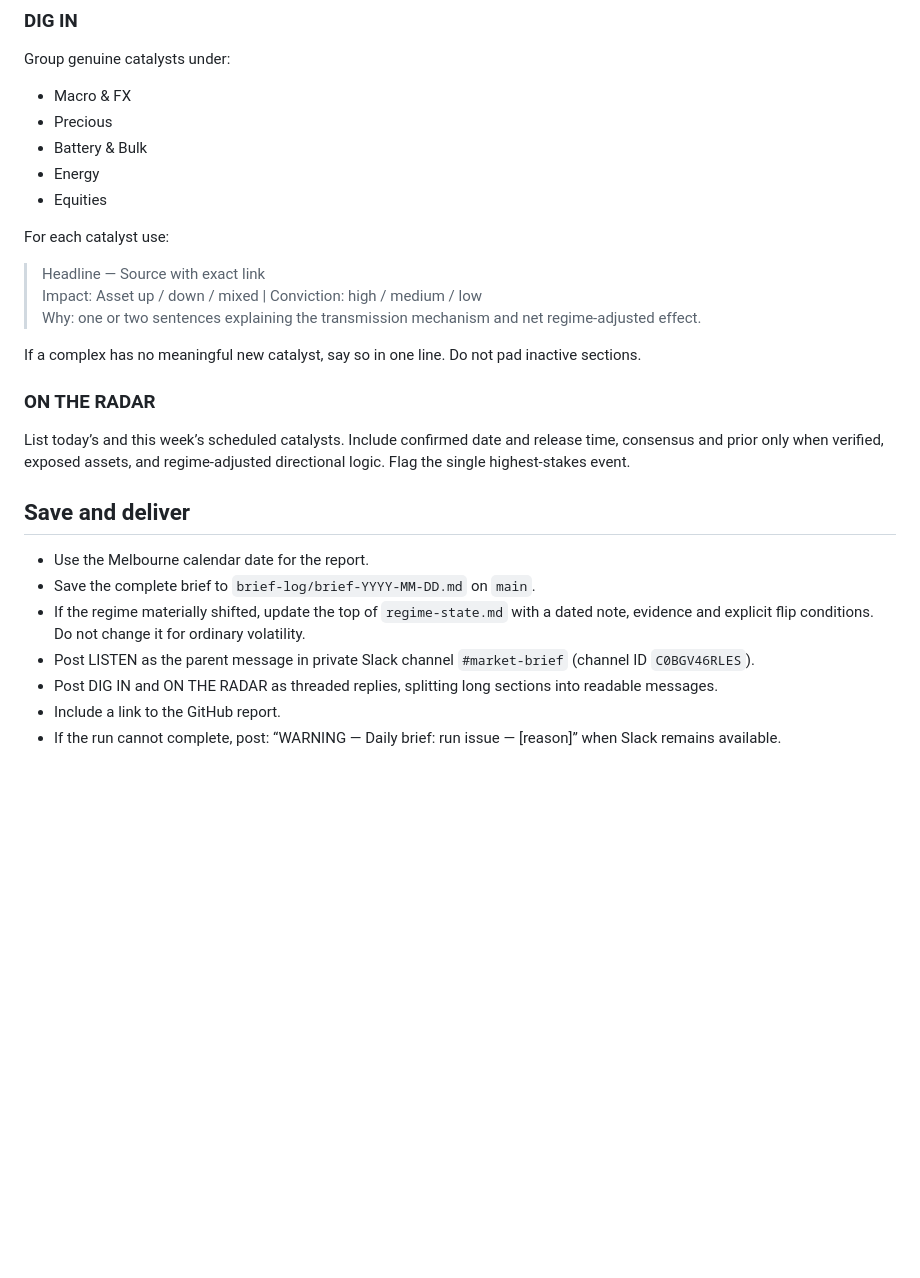
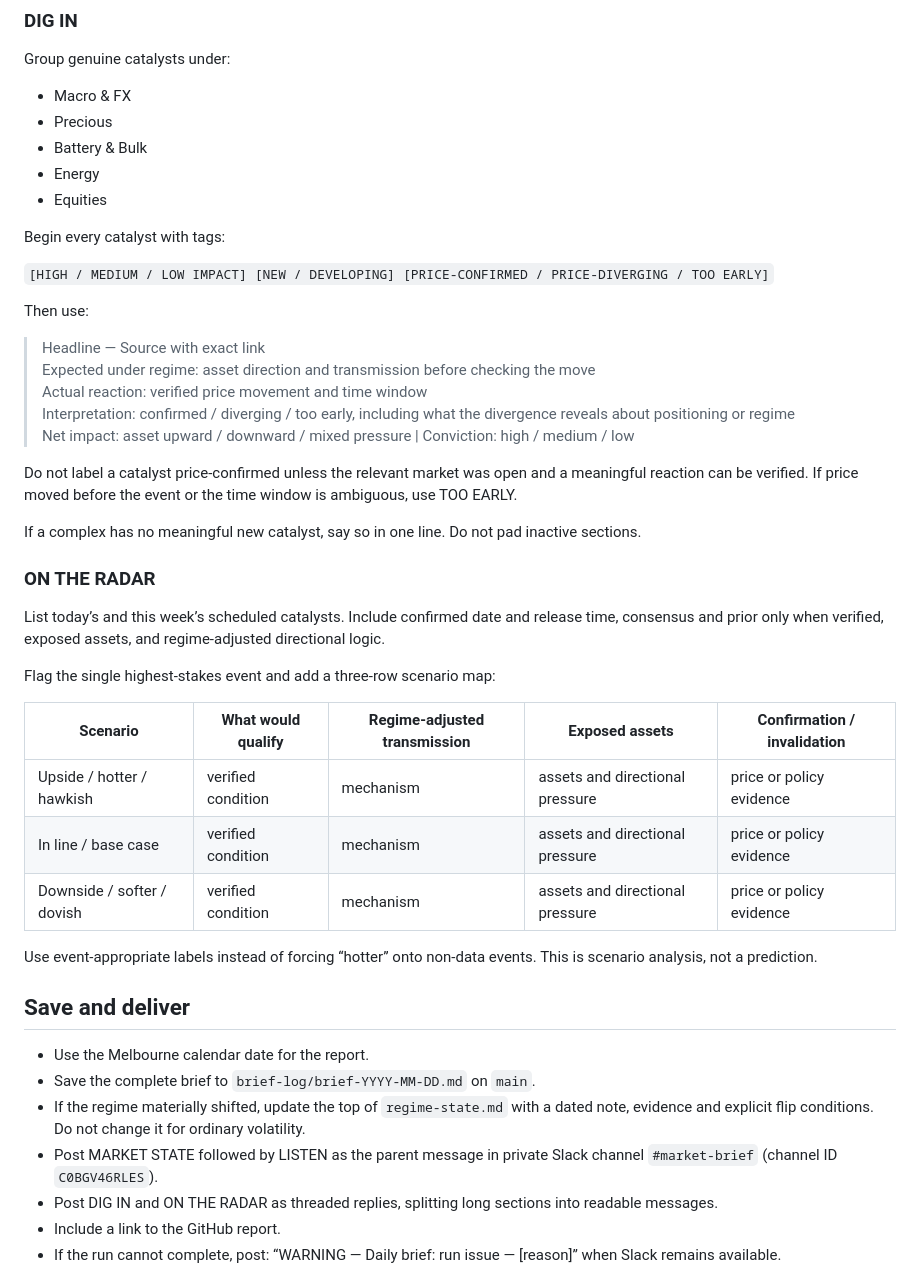
Before and after one commit to TheDiamondDealer/market-brief, a Markdown page: prompts/daily.md, the part around one of its changes. Drawn GitHub-style; blank space fills up the shorter version.

```diff
--- a/prompts/daily.md
+++ b/prompts/daily.md
@@ -100,24 +124,42 @@ Group genuine catalysts under:
 - Energy
 - Equities
 
-For each catalyst use:
+Begin every catalyst with tags:
+
+`[HIGH / MEDIUM / LOW IMPACT] [NEW / DEVELOPING] [PRICE-CONFIRMED / PRICE-DIVERGING / TOO EARLY]`
+
+Then use:
 
 > Headline — Source with exact link
-> Impact: Asset up / down / mixed | Conviction: high / medium / low
-> Why: one or two sentences explaining the transmission mechanism and net regime-adjusted effect.
+> Expected under regime: asset direction and transmission before checking the move
+> Actual reaction: verified price movement and time window
+> Interpretation: confirmed / diverging / too early, including what the divergence reveals about positioning or regime
+> Net impact: asset upward / downward / mixed pressure | Conviction: high / medium / low
+
+Do not label a catalyst price-confirmed unless the relevant market was open and a meaningful reaction can be verified. If price moved before the event or the time window is ambiguous, use TOO EARLY.
 
 If a complex has no meaningful new catalyst, say so in one line. Do not pad inactive sections.
 
 ### ON THE RADAR
 
-List today’s and this week’s scheduled catalysts. Include confirmed date and release time, consensus and prior only when verified, exposed assets, and regime-adjusted directional logic. Flag the single highest-stakes event.
+List today’s and this week’s scheduled catalysts. Include confirmed date and release time, consensus and prior only when verified, exposed assets, and regime-adjusted directional logic.
+
+Flag the single highest-stakes event and add a three-row scenario map:
+
+| Scenario | What would qualify | Regime-adjusted transmission | Exposed assets | Confirmation / invalidation |
+| --- | --- | --- | --- | --- |
+| Upside / hotter / hawkish | verified condition | mechanism | assets and directional pressure | price or policy evidence |
+| In line / base case | verified condition | mechanism | assets and directional pressure | price or policy evidence |
+| Downside / softer / dovish | verified condition | mechanism | assets and directional pressure | price or policy evidence |
+
+Use event-appropriate labels instead of forcing “hotter” onto non-data events. This is scenario analysis, not a prediction.
 
 ## Save and deliver
 
 - Use the Melbourne calendar date for the report.
 - Save the complete brief to `brief-log/brief-YYYY-MM-DD.md` on `main`.
 - If the regime materially shifted, update the top of `regime-state.md` with a dated note, evidence and explicit flip conditions. Do not change it for ordinary volatility.
-- Post LISTEN as the parent message in private Slack channel `#market-brief` (channel ID `C0BGV46RLES`).
+- Post MARKET STATE followed by LISTEN as the parent message in private Slack channel `#market-brief` (channel ID `C0BGV46RLES`).
 - Post DIG IN and ON THE RADAR as threaded replies, splitting long sections into readable messages.
 - Include a link to the GitHub report.
 - If the run cannot complete, post: “WARNING — Daily brief: run issue — [reason]” when Slack remains available.
```
Also changed, not shown: other parts of prompts/daily.md (+30 -6 lines).
